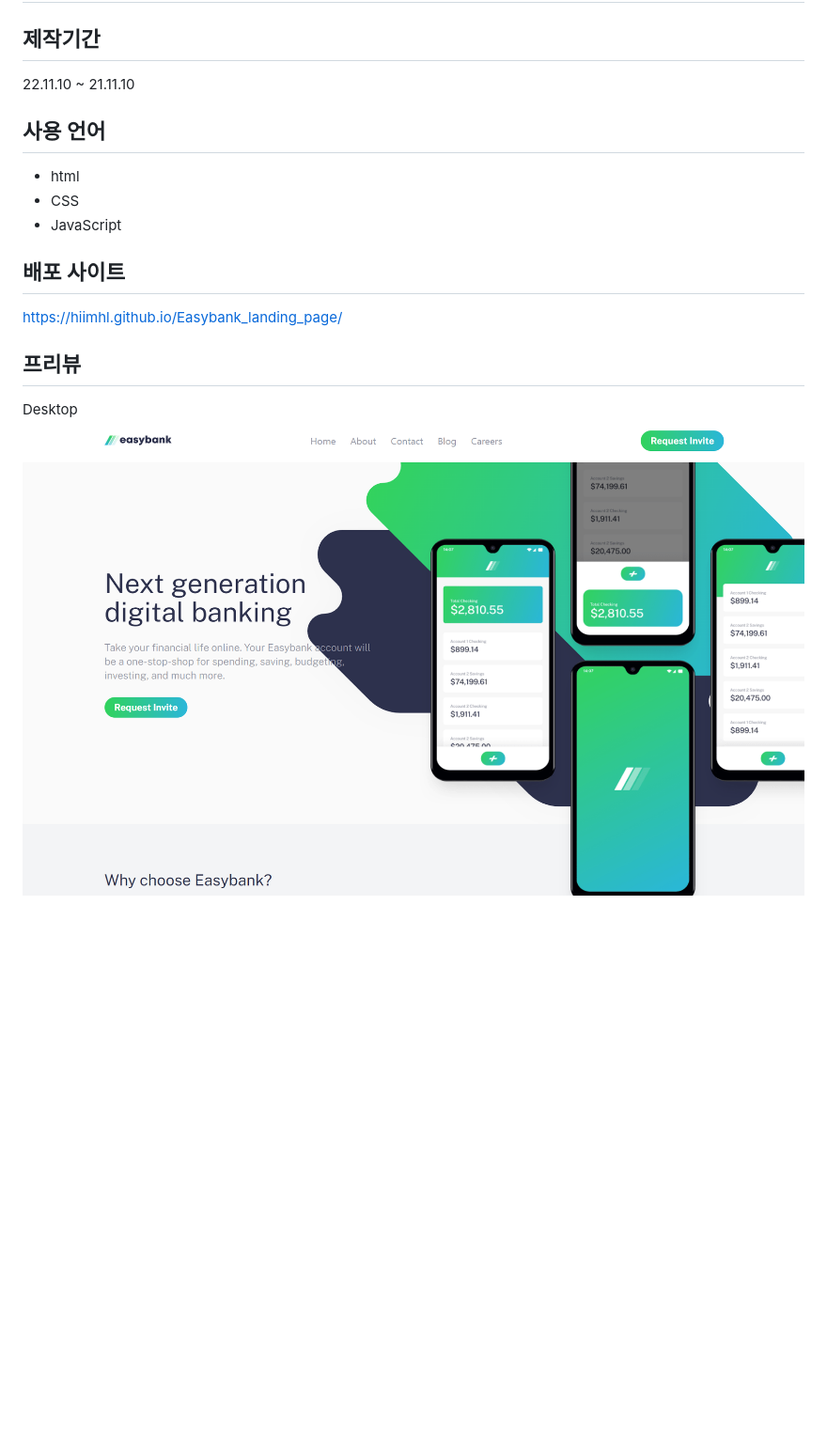
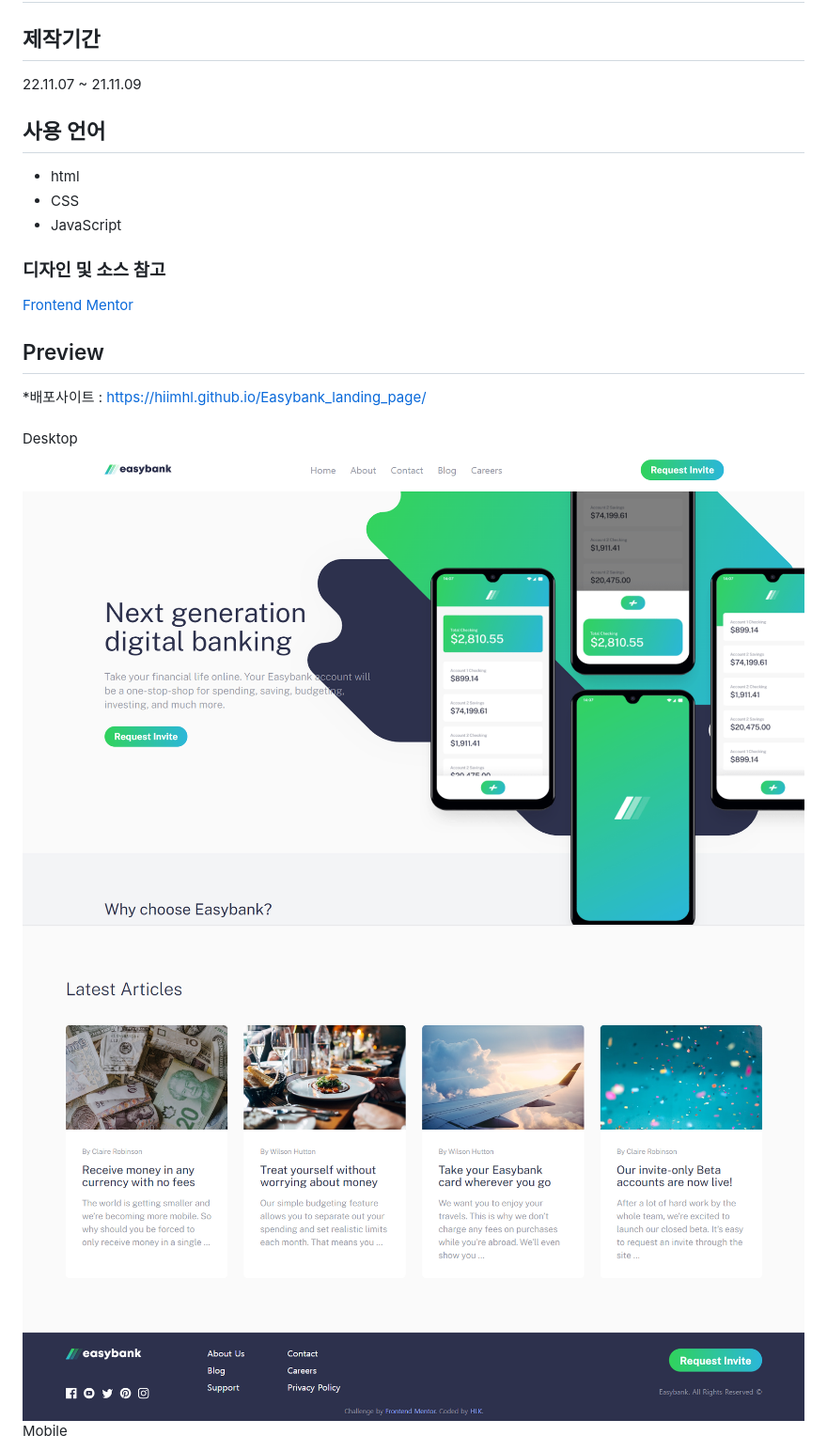
Before and after one commit to hiimhl/Easybank_landing_page, a Markdown page: README.md, the part around the change printed below. Shown: that part at 94% size. Rendered like a GitHub page; pictures changed too: images/preview/easybank_2.png (added); blank space fills up the shorter version.

```diff
--- a/README.md
+++ b/README.md
@@ -2,7 +2,7 @@
 
 ## 제작기간
 
-22.11.10 ~ 21.11.10
+22.11.07 ~ 21.11.09
 
 ## 사용 언어
 
@@ -10,12 +10,17 @@
 - CSS
 - JavaScript
 
-## 배포 사이트
+### 디자인 및 소스 참고
 
-https://hiimhl.github.io/Easybank_landing_page/
+[Frontend Mentor](https://www.frontendmentor.io/)
 
-## 프리뷰
+## Preview
 
+\*배포사이트 : https://hiimhl.github.io/Easybank_landing_page/
+<br/>
 Desktop
-<img src="images/desktop.png" width:700/>
+<img src="images/preview/easybank.png" width="100%"/>
+<img src="images/preview/easybank_2.png" width="100%"/>
+<br/>
+Mobile
 
```
Also changed, not shown: other parts of README.md (+4 -6 lines), images/mobile.png (deleted), images/preview/easybank.png (renamed from images/desktop.png), images/preview/easybank_m.png (added), images/preview/easybank_m_a.png (added), 2 other files.
